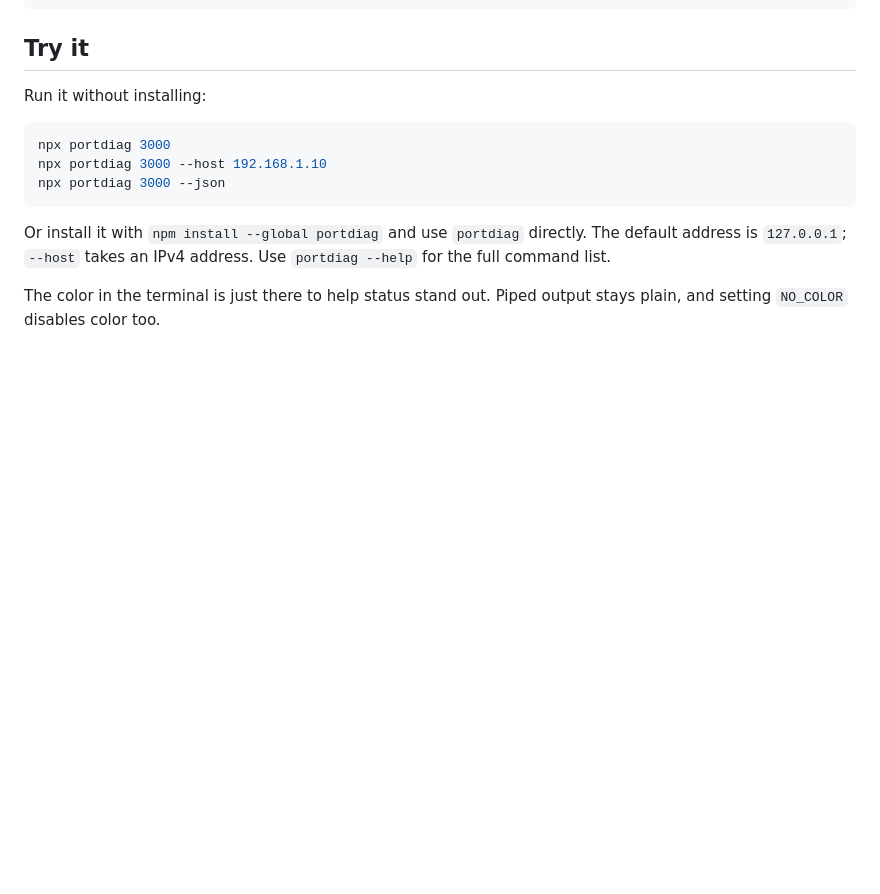
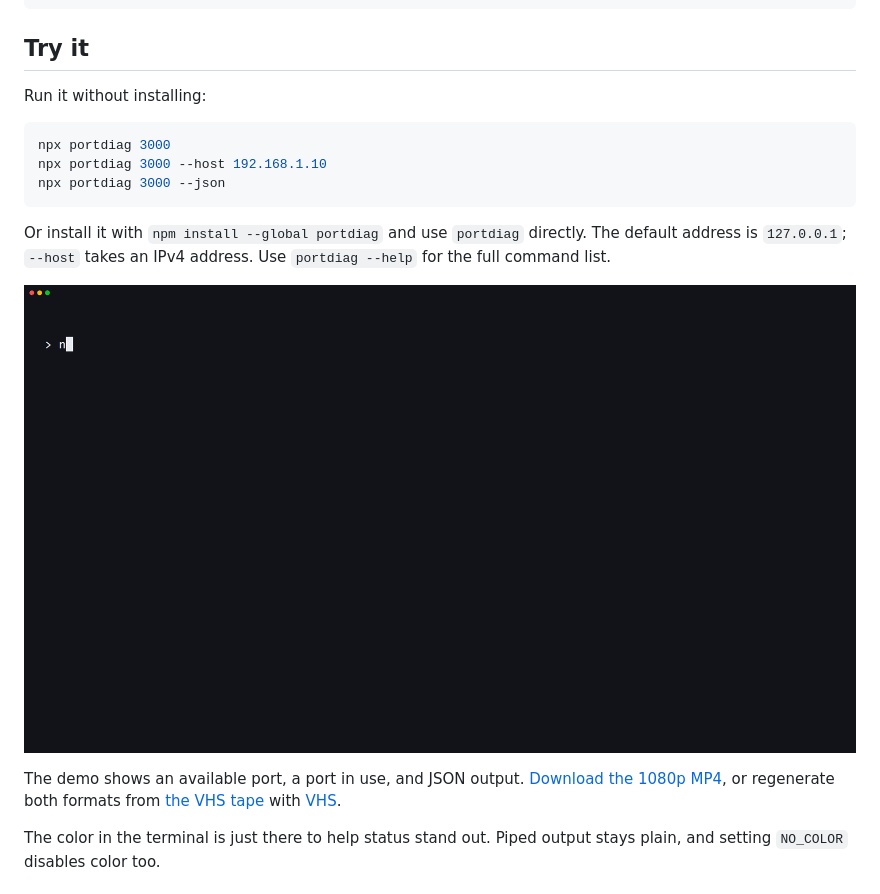
Before and after one commit to AnggaaIs/portdiag, a Markdown page: README.md, the part around the change. Drawn GitHub-style; pictures changed too: demos/portdiag.gif (added); blank space fills up the shorter version.

Commit message:
docs(readme): add HD terminal demo (#4)

````diff
--- a/README.md
+++ b/README.md
@@ -26,6 +26,10 @@ npx portdiag 3000 --json
 ```
 
 Or install it with `npm install --global portdiag` and use `portdiag` directly. The default address is `127.0.0.1`; `--host` takes an IPv4 address. Use `portdiag --help` for the full command list.
+
+![Animated terminal demo of portdiag](demos/portdiag.gif)
+
+The demo shows an available port, a port in use, and JSON output. [Download the 1080p MP4](demos/portdiag.mp4), or regenerate both formats from [the VHS tape](demos/portdiag.tape) with [VHS](https://github.com/charmbracelet/vhs).
 
 The color in the terminal is just there to help status stand out. Piped output stays plain, and setting `NO_COLOR` disables color too.
 
````
Also changed, not shown: 3 other files.
